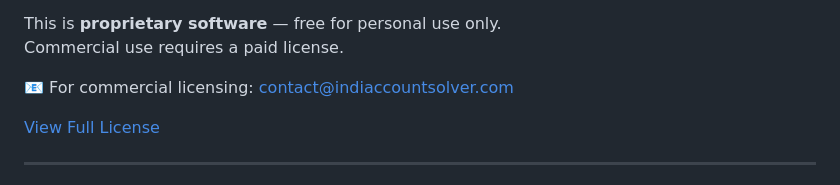
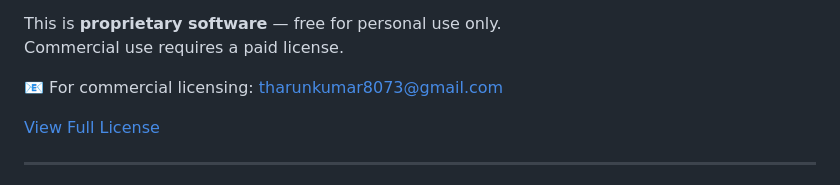
Before and after one commit to GGWarrior001/Indian-Accounts-Solver, a Markdown page: README.md, the part around the change. Drawn GitHub-style.

```diff
--- a/README.md
+++ b/README.md
@@ -214,7 +214,7 @@ See [CONTRIBUTING.md](CONTRIBUTING.md) for full contribution guidelines.
 This is **proprietary software** — free for personal use only.
 Commercial use requires a paid license.
 
-📧 For commercial licensing: contact@indiaccountsolver.com
+📧 For commercial licensing: tharunkumar8073@gmail.com
 
 [View Full License](LICENSE)
 
```
